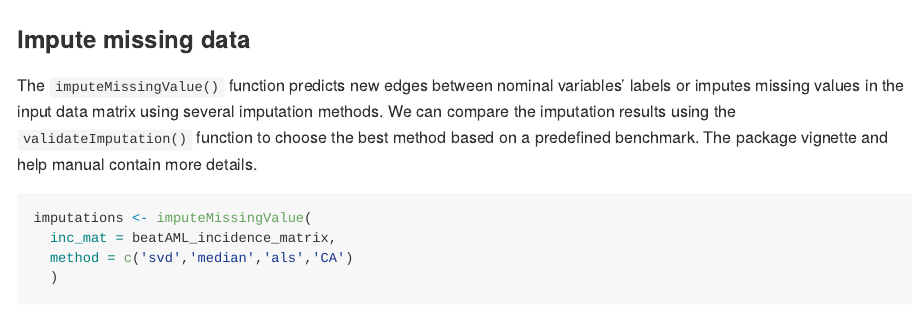
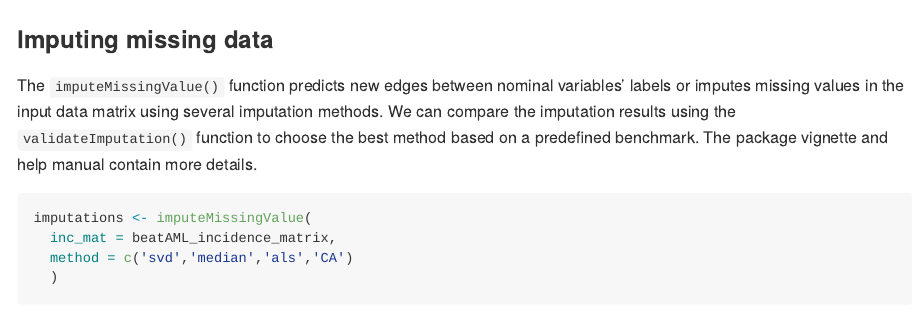
Before and after one commit to jafarilab/NIMAA, an R Markdown document (README.Rmd): the page in a window 1100 px wide, from 4210 px down. The pictures show the output file README.md that the author committed with the source, drawn offline in the style of GitHub; long lines of code are wrapped; badge pictures from the web are left out.

Commit message:
edit dictation

````diff
--- a/README.Rmd
+++ b/README.Rmd
@@ -108,7 +108,7 @@ cls <- findCluster(
   )
 ```
 
-### Impute missing data
+### Imputing missing data
 
 The `imputeMissingValue()` function predicts new edges between nominal variables' labels or imputes missing values in the input data matrix using several imputation methods. We can compare the imputation results using the `validateImputation()` function to choose the best method based on a predefined benchmark. The package vignette and help manual contain more details.
 
````
Also changed, not shown: README.md.
